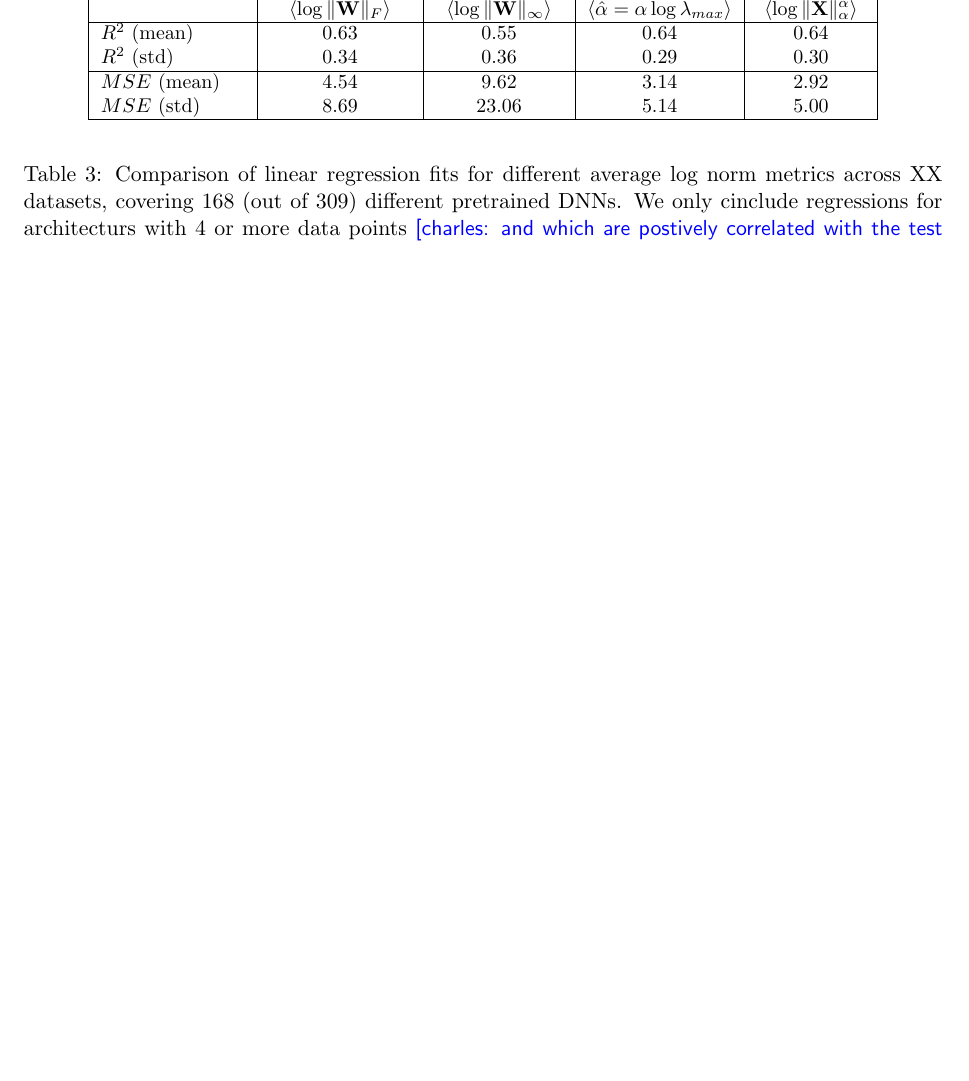
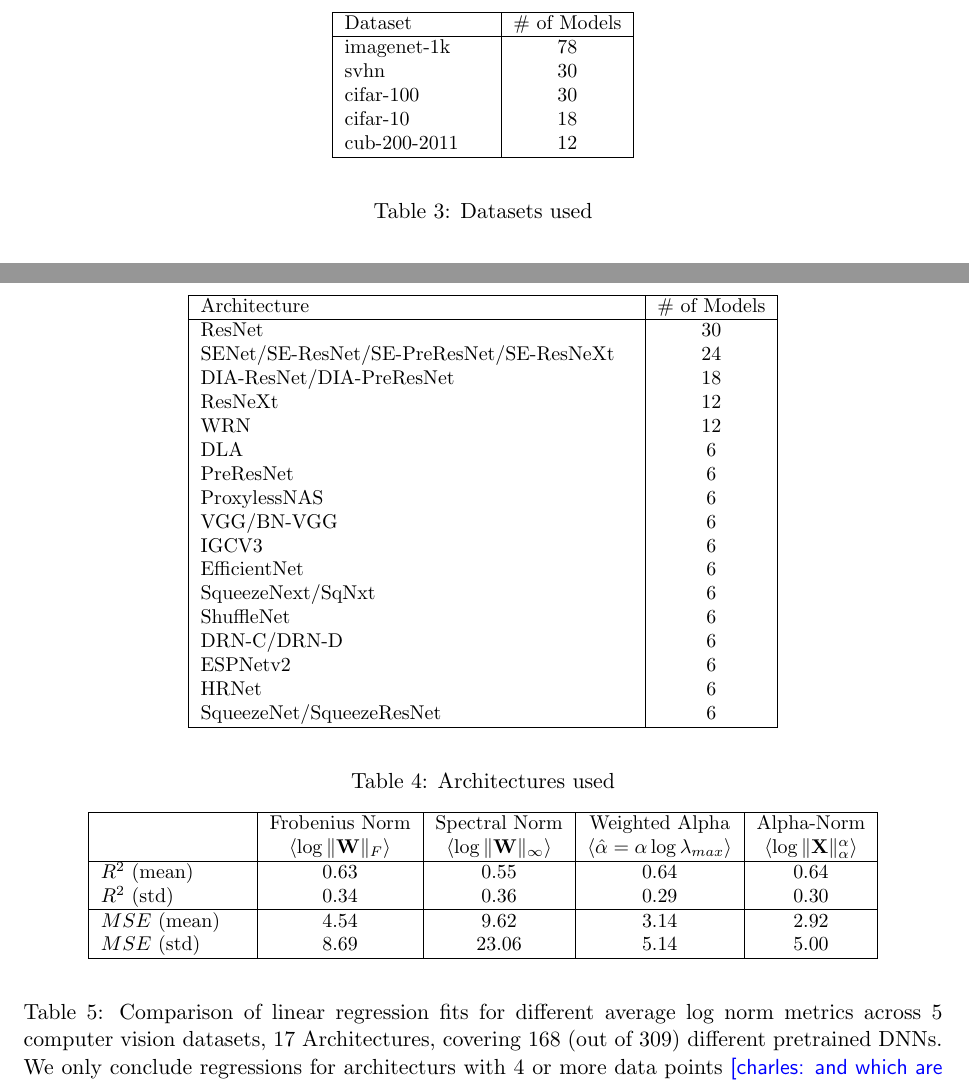
Before and after one commit to CalculatedContent/ww-trends-2020, a LaTeX paper (empirical2_TRfmt.tex, which reads all_models.tex): part of page 11 of 12 before the commit and two parts of pages 11 and 12 of 13 after it, the two joined at a grey line, cut at the place of the change, the shorter picture padded with empty space. Compiled offline with pdfLaTeX.

Commit message:
more tables added

```diff
--- a/all_models.tex
+++ b/all_models.tex
@@ -35,4 +37,61 @@ While running each regression, we record the R-squared and mean squared errors (
 Insert a plot for outliers, OPTIONAL
+
+\charles{These tables could go to appendix. We need references}
+
+\begin{table}[t]
+\small
+\begin{center}
+\begin{tabular}{|p{1in}|c|}
+\hline
+Dataset & $\#$ of Models \\
+\hline
+imagenet-1k   &  78 \\
+svhn          &  30 \\
+cifar-100     &  30 \\
+cifar-10      &  18 \\
+cub-200-2011  &  12 \\
+\hline
+\end{tabular}
+\end{center}
+\caption{Datasets used}
+\label{table:datasets}
+\end{table}
+
+
+
+
+\begin{table}[t]
+\small
+\begin{center}
+\begin{tabular}{|p{3in}|c|}
+\hline
+Architecture & $\#$ of Models \\
+\hline
+ResNet                                     & 30 \\
+SENet/SE-ResNet/SE-PreResNet/SE-ResNeXt    & 24 \\
+DIA-ResNet/DIA-PreResNet                   & 18 \\
+ResNeXt                                    & 12 \\
+WRN                                        & 12 \\
+DLA                                        & 6 \\
+PreResNet                                  & 6 \\
+ProxylessNAS                               & 6 \\
+VGG/BN-VGG                                 & 6 \\
+IGCV3                                      & 6 \\
+EfficientNet                               & 6 \\
+SqueezeNext/SqNxt                          & 6 \\
+ShuffleNet                                 & 6 \\
+DRN-C/DRN-D                                & 6 \\
+ESPNetv2                                   & 6 \\
+HRNet                                      & 6 \\
+SqueezeNet/SqueezeResNet                   & 6 \\
+\hline
+\end{tabular}
+\end{center}
+\caption{Architectures used}
+\label{table:architectures}
+\end{table}
+
+
 
 
 \charles{Still preliminary, only 309 data points here}
@@ -53,6 +112,6 @@ $MSE$ (std)    & 8.69 &23.06 &5.14 &5.00 \\
 \hline
 \end{tabular}
 \end{center}
-\caption{Comparison of linear regression fits for different average log norm metrics across XX datasets, covering 168 (out of 309) different pretrained DNNs.  We only cinclude regressions for architecturs with 4 or more data points \charles{and which are postively correlated with the test error?}.  These results can be readily reproduced using the Google Colab notebooks accompanying thie paper\cite{notebooks}}
-\label{table:nlp}
+\caption{Comparison of linear regression fits for different average log norm metrics across 5 computer vision datasets, 17 Architectures, covering 168 (out of 309) different pretrained DNNs.  We only conclude regressions for architecturs with 4 or more data points \charles{and which are postively correlated with the test error?}.  These results can be readily reproduced using the Google Colab notebooks accompanying thie paper\cite{notebooks}}
+\label{table:results}
 \end{table}
```
Also changed, not shown: all_models.tex (2 more changed lines).
